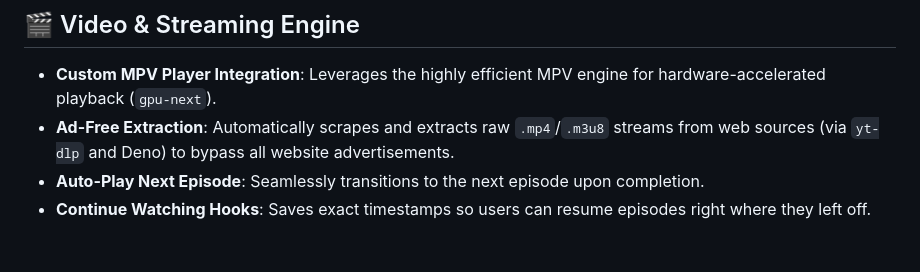
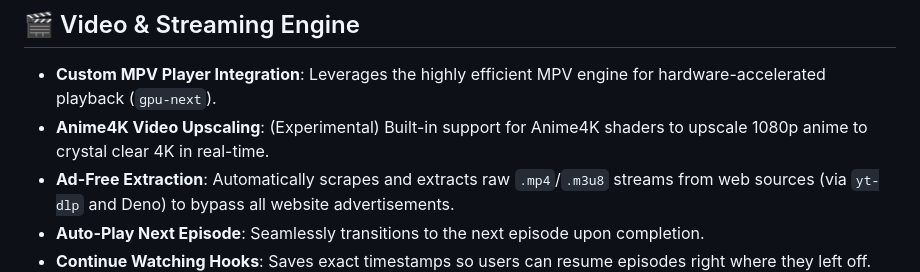
Before and after one commit to Whitedevil964/NovaStream, a Markdown page: FEATURES.md, the part around the change. Drawn GitHub-style; blank space fills up the shorter version.

Commit message:
docs: add Anime4K Upscaling to FEATURES.md

```diff
--- a/FEATURES.md
+++ b/FEATURES.md
@@ -6,6 +6,7 @@ This document serves as a complete catalog of every feature currently built into
 
 ## 🎬 Video & Streaming Engine
 - **Custom MPV Player Integration**: Leverages the highly efficient MPV engine for hardware-accelerated playback (`gpu-next`).
+- **Anime4K Video Upscaling**: (Experimental) Built-in support for Anime4K shaders to upscale 1080p anime to crystal clear 4K in real-time.
 - **Ad-Free Extraction**: Automatically scrapes and extracts raw `.mp4`/`.m3u8` streams from web sources (via `yt-dlp` and Deno) to bypass all website advertisements.
 - **Auto-Play Next Episode**: Seamlessly transitions to the next episode upon completion.
 - **Continue Watching Hooks**: Saves exact timestamps so users can resume episodes right where they left off.
```
